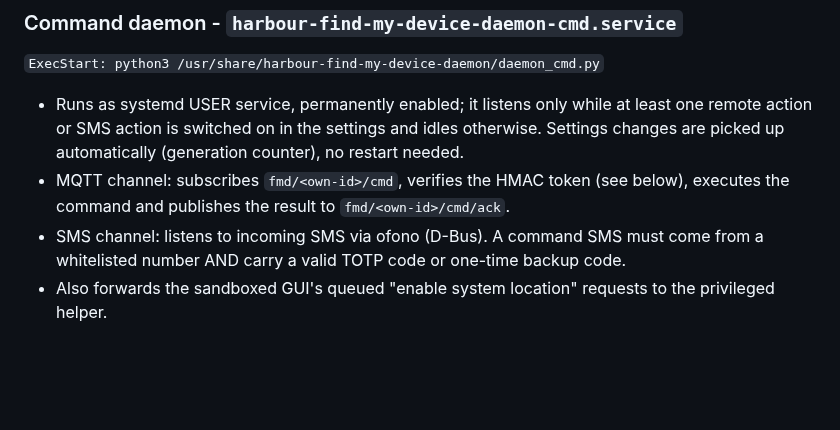
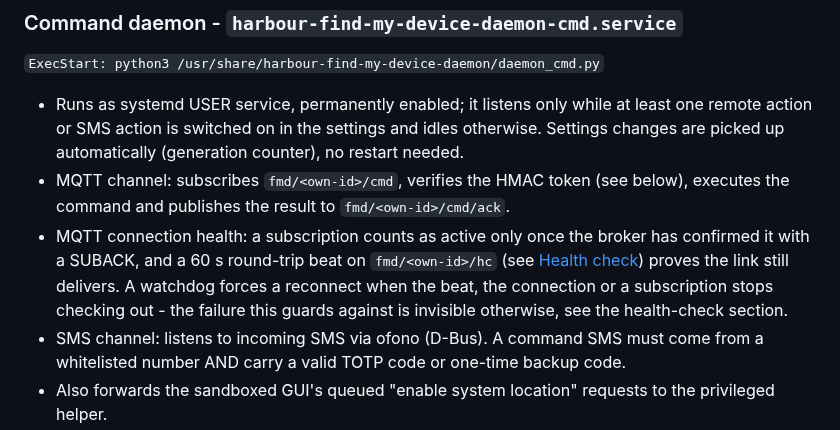
Before and after one commit to Dominik-h-hub/harbour-find-my-device, a Markdown page: docs/TECHNICAL-INFOS.md, the part around one of its changes. Drawn GitHub-style; blank space fills up the shorter version.

```diff
--- a/docs/TECHNICAL-INFOS.md
+++ b/docs/TECHNICAL-INFOS.md
@@ -85,6 +85,12 @@ under `/usr/share/harbour-find-my-device-daemon/`.
   idles otherwise. Settings changes are picked up automatically (generation
   counter), no restart needed.
 - MQTT channel: subscribes `fmd/<own-id>/cmd`, verifies the HMAC token (see below), executes the command and publishes the result to `fmd/<own-id>/cmd/ack`.
+- MQTT connection health: a subscription counts as active only once the broker
+  has confirmed it with a SUBACK, and a 60 s round-trip beat on
+  `fmd/<own-id>/hc` (see [Health check](#health-check-fmddevice-idhc)) proves
+  the link still delivers. A watchdog forces a reconnect when the beat, the
+  connection or a subscription stops checking out - the failure this guards
+  against is invisible otherwise, see the health-check section.
 - SMS channel: listens to incoming SMS via ofono (D-Bus). A command SMS must come from a whitelisted number AND carry a valid TOTP code or one-time backup code.
 - Also forwards the sandboxed GUI's queued "enable system location" requests to the privileged helper.
 - Every executed action - even a failed one - posts a notification on the device (this is not a spy app).
```
Also changed, not shown: other parts of docs/TECHNICAL-INFOS.md (+47 -0 lines), docs/images/settings-view-1.png, 9 other files.
